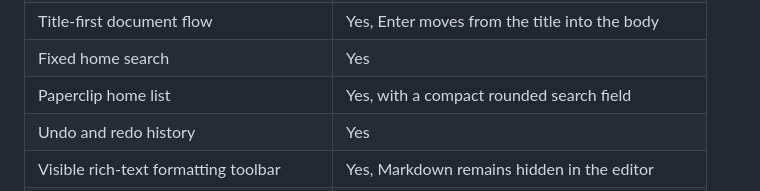
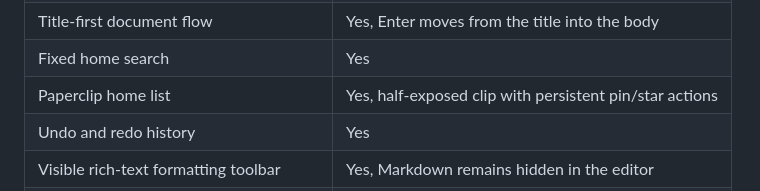
Before and after one commit to zzg341125/bijiruanjian, a Markdown page: docs/FEATURE_PARITY.md, the part around the change. Rendered like a GitHub page.

```diff
--- a/docs/FEATURE_PARITY.md
+++ b/docs/FEATURE_PARITY.md
@@ -30,7 +30,7 @@ account services, or paid backend behavior.
 | Ruled paper editor | Yes, rules scroll with document content |
 | Title-first document flow | Yes, Enter moves from the title into the body |
 | Fixed home search | Yes |
-| Paperclip home list | Yes, with a compact rounded search field |
+| Paperclip home list | Yes, half-exposed clip with persistent pin/star actions |
 | Undo and redo history | Yes |
 | Visible rich-text formatting toolbar | Yes, Markdown remains hidden in the editor |
 | Self-contained HTML export | Yes |
```
Also changed, not shown: README.md (+4 -3 lines), docs/TESTING.md (+6 -2 lines), docs/screenshot-home-paperclip.png, 2 other files.
